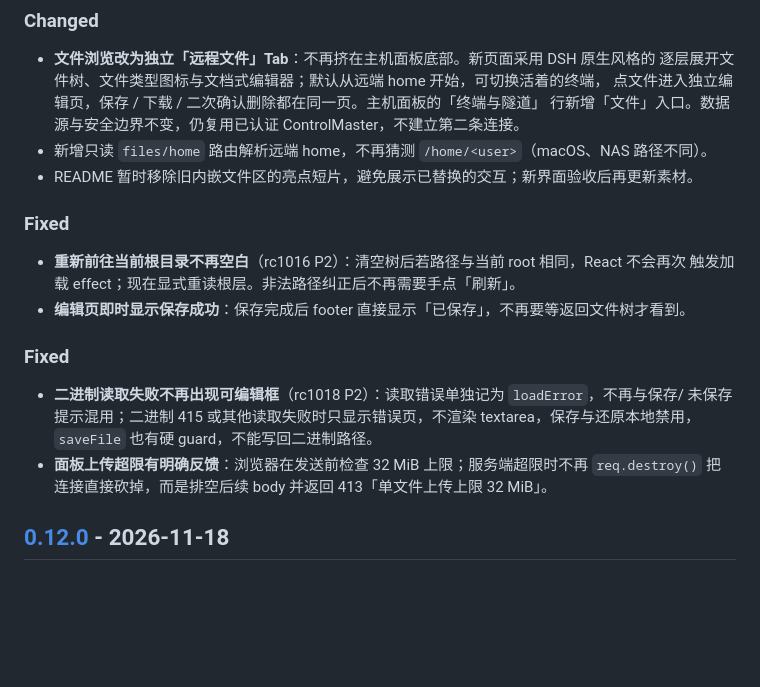
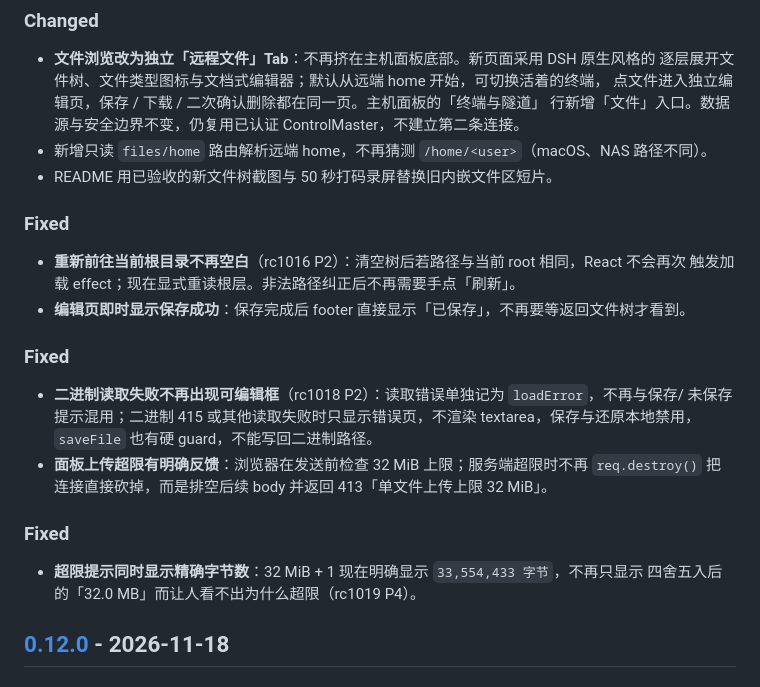
Before and after one commit to cccodder/dsh-remote-console, a Markdown page: CHANGELOG.md, the part around the change. Rendered like a GitHub page; blank space fills up the shorter version.

```diff
--- a/CHANGELOG.md
+++ b/CHANGELOG.md
@@ -15,7 +15,7 @@ extension points, so a DSH minor release may need a plugin release.
   点文件进入独立编辑页，保存 / 下载 / 二次确认删除都在同一页。主机面板的「终端与隧道」
   行新增「文件」入口。数据源与安全边界不变，仍复用已认证 ControlMaster，不建立第二条连接。
 - 新增只读 `files/home` 路由解析远端 home，不再猜测 `/home/<user>`（macOS、NAS 路径不同）。
-- README 暂时移除旧内嵌文件区的亮点短片，避免展示已替换的交互；新界面验收后再更新素材。
+- README 用已验收的新文件树截图与 50 秒打码录屏替换旧内嵌文件区短片。
 
 
 ### Fixed
@@ -31,6 +31,11 @@ extension points, so a DSH minor release may need a plugin release.
   `saveFile` 也有硬 guard，不能写回二进制路径。
 - **面板上传超限有明确反馈**：浏览器在发送前检查 32 MiB 上限；服务端超限时不再 `req.destroy()`
   把连接直接砍掉，而是排空后续 body 并返回 413「单文件上传上限 32 MiB」。
+
+### Fixed
+
+- **超限提示同时显示精确字节数**：32 MiB + 1 现在明确显示 `33,554,433 字节`，不再只显示
+  四舍五入后的「32.0 MB」而让人看不出为什么超限（rc1019 P4）。
 
 ## [0.12.0] - 2026-11-18
 
```
Also changed, not shown: README.en.md (+6 -0 lines), README.md (+6 -0 lines), docs/images/remote-files-tree.png (added), 3 other files.
